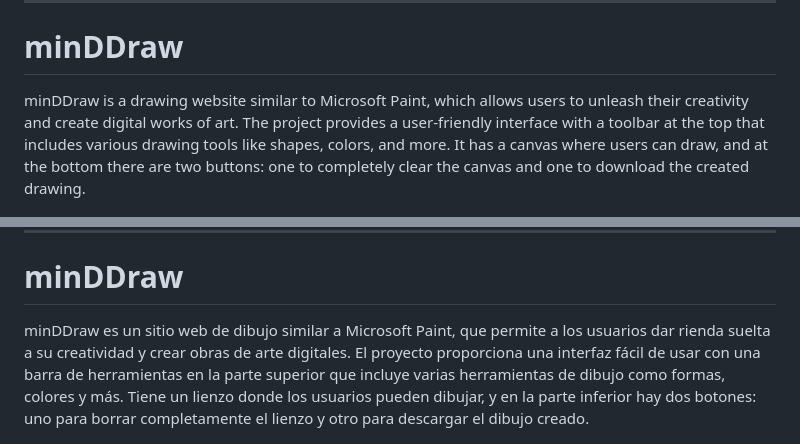
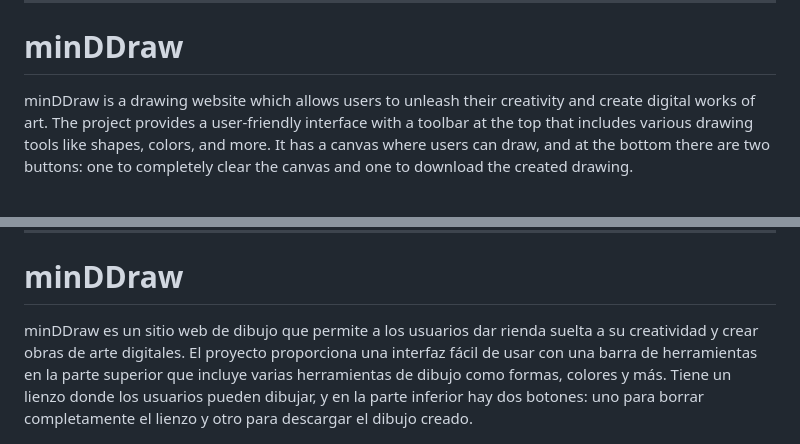
Before and after one commit to MatiasGonta/minDDraw, a Markdown page: readme.md, 2 parts joined by grey strips. Rendered like a GitHub page.

Commit message:
Update readme :memo:

```diff
--- a/readme.md
+++ b/readme.md
@@ -6,7 +6,7 @@
 
 # minDDraw
 
-minDDraw is a drawing website similar to Microsoft Paint, which allows users to unleash their creativity and create digital works of art. The project provides a user-friendly interface with a toolbar at the top that includes various drawing tools like shapes, colors, and more. It has a canvas where users can draw, and at the bottom there are two buttons: one to completely clear the canvas and one to download the created drawing.
+minDDraw is a drawing website which allows users to unleash their creativity and create digital works of art. The project provides a user-friendly interface with a toolbar at the top that includes various drawing tools like shapes, colors, and more. It has a canvas where users can draw, and at the bottom there are two buttons: one to completely clear the canvas and one to download the created drawing.
 
 ![minDDraw-screenshot!](./assets/minddraw-screenshot.png)
 
@@ -49,7 +49,7 @@ If you have any questions, concerns or interests, feel free to contact me.
 
 # minDDraw
 
-minDDraw es un sitio web de dibujo similar a Microsoft Paint, que permite a los usuarios dar rienda suelta a su creatividad y crear obras de arte digitales. El proyecto proporciona una interfaz fácil de usar con una barra de herramientas en la parte superior que incluye varias herramientas de dibujo como formas, colores y más. Tiene un lienzo donde los usuarios pueden dibujar, y en la parte inferior hay dos botones: uno para borrar completamente el lienzo y otro para descargar el dibujo creado.
+minDDraw es un sitio web de dibujo que permite a los usuarios dar rienda suelta a su creatividad y crear obras de arte digitales. El proyecto proporciona una interfaz fácil de usar con una barra de herramientas en la parte superior que incluye varias herramientas de dibujo como formas, colores y más. Tiene un lienzo donde los usuarios pueden dibujar, y en la parte inferior hay dos botones: uno para borrar completamente el lienzo y otro para descargar el dibujo creado.
 
 ![minDDraw-screenshot!](./assets/minddraw-screenshot.png)
 
```
